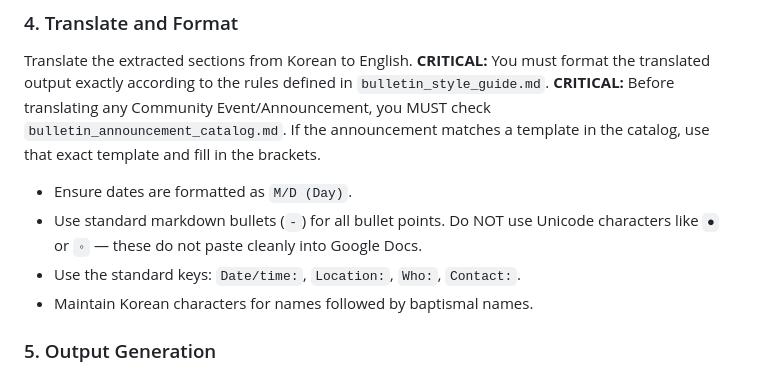
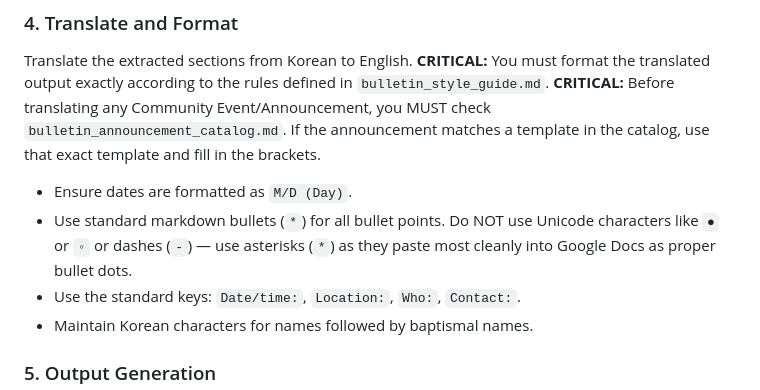
Before and after one commit to youngkjoo/tvkcc-bulletin-automation, a Markdown page: tvkcc_bulletin.md, the part around the change. GitHub-like rendering.

Commit message:
Switch bullet format from dashes to asterisks for Google Docs

```diff
--- a/tvkcc_bulletin.md
+++ b/tvkcc_bulletin.md
@@ -33,7 +33,7 @@ Translate the extracted sections from Korean to English.
 **CRITICAL:** You must format the translated output exactly according to the rules defined in `bulletin_style_guide.md`.
 **CRITICAL:** Before translating any Community Event/Announcement, you MUST check `bulletin_announcement_catalog.md`. If the announcement matches a template in the catalog, use that exact template and fill in the brackets.
 - Ensure dates are formatted as `M/D (Day)`.
-- Use standard markdown bullets (`-`) for all bullet points. Do NOT use Unicode characters like `●` or `◦` — these do not paste cleanly into Google Docs.
+- Use standard markdown bullets (`*`) for all bullet points. Do NOT use Unicode characters like `●` or `◦` or dashes (`-`) — use asterisks (`*`) as they paste most cleanly into Google Docs as proper bullet dots.
 - Use the standard keys: `Date/time:`, `Location:`, `Who:`, `Contact:`.
 - Maintain Korean characters for names followed by baptismal names.
 
```
